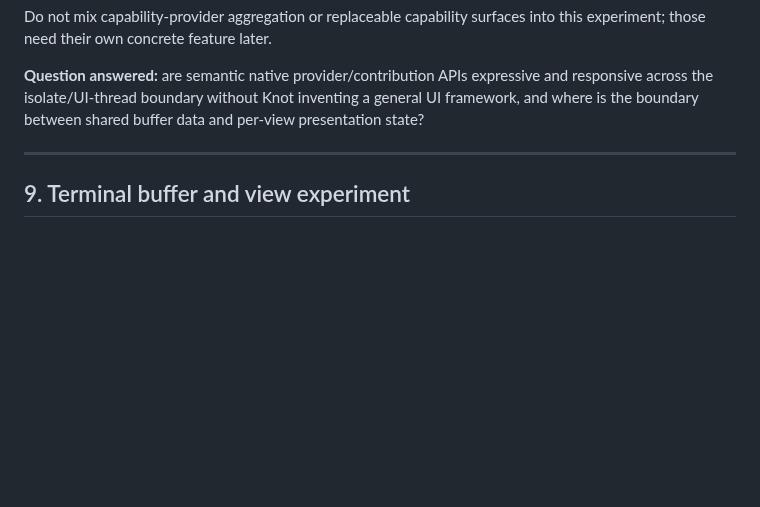
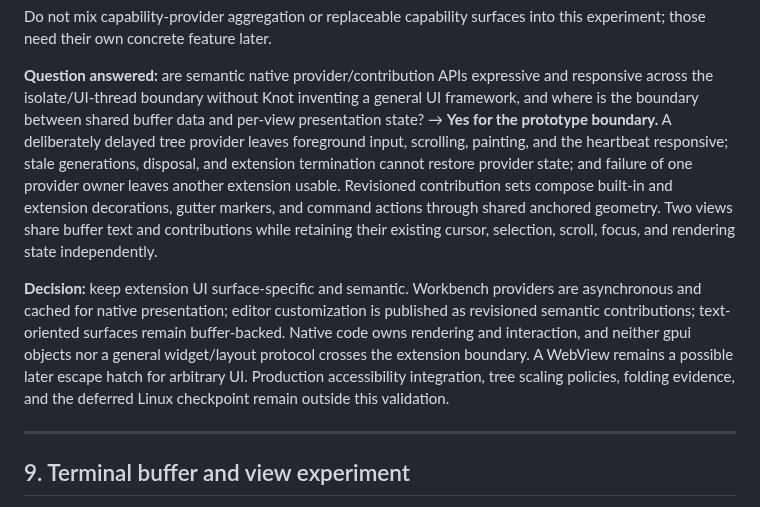
Before and after one commit to andreabergia/knot-editor, a Markdown page: docs/roadmap.md, the part around the change. Drawn GitHub-style; blank space fills up the shorter version.

```diff
--- a/docs/roadmap.md
+++ b/docs/roadmap.md
@@ -451,7 +451,24 @@ into this experiment; those need their own concrete feature later.
 **Question answered:** are semantic native provider/contribution APIs
 expressive and responsive across the isolate/UI-thread boundary without Knot
 inventing a general UI framework, and where is the boundary between shared
-buffer data and per-view presentation state?
+buffer data and per-view presentation state? → **Yes for the prototype
+boundary.** A deliberately delayed tree provider leaves foreground input,
+scrolling, painting, and the heartbeat responsive; stale generations,
+disposal, and extension termination cannot restore provider state; and failure
+of one provider owner leaves another extension usable. Revisioned contribution
+sets compose built-in and extension decorations, gutter markers, and command
+actions through shared anchored geometry. Two views share buffer text and
+contributions while retaining their existing cursor, selection, scroll, focus,
+and rendering state independently.
+
+**Decision:** keep extension UI surface-specific and semantic. Workbench
+providers are asynchronous and cached for native presentation; editor
+customization is published as revisioned semantic contributions; text-oriented
+surfaces remain buffer-backed. Native code owns rendering and interaction, and
+neither gpui objects nor a general widget/layout protocol crosses the extension
+boundary. A WebView remains a possible later escape hatch for arbitrary UI.
+Production accessibility integration, tree scaling policies, folding evidence,
+and the deferred Linux checkpoint remain outside this validation.
 
 ---
 
```
Also changed, not shown: docs/step8-extension-view-plan.md (+37 -1 lines).
